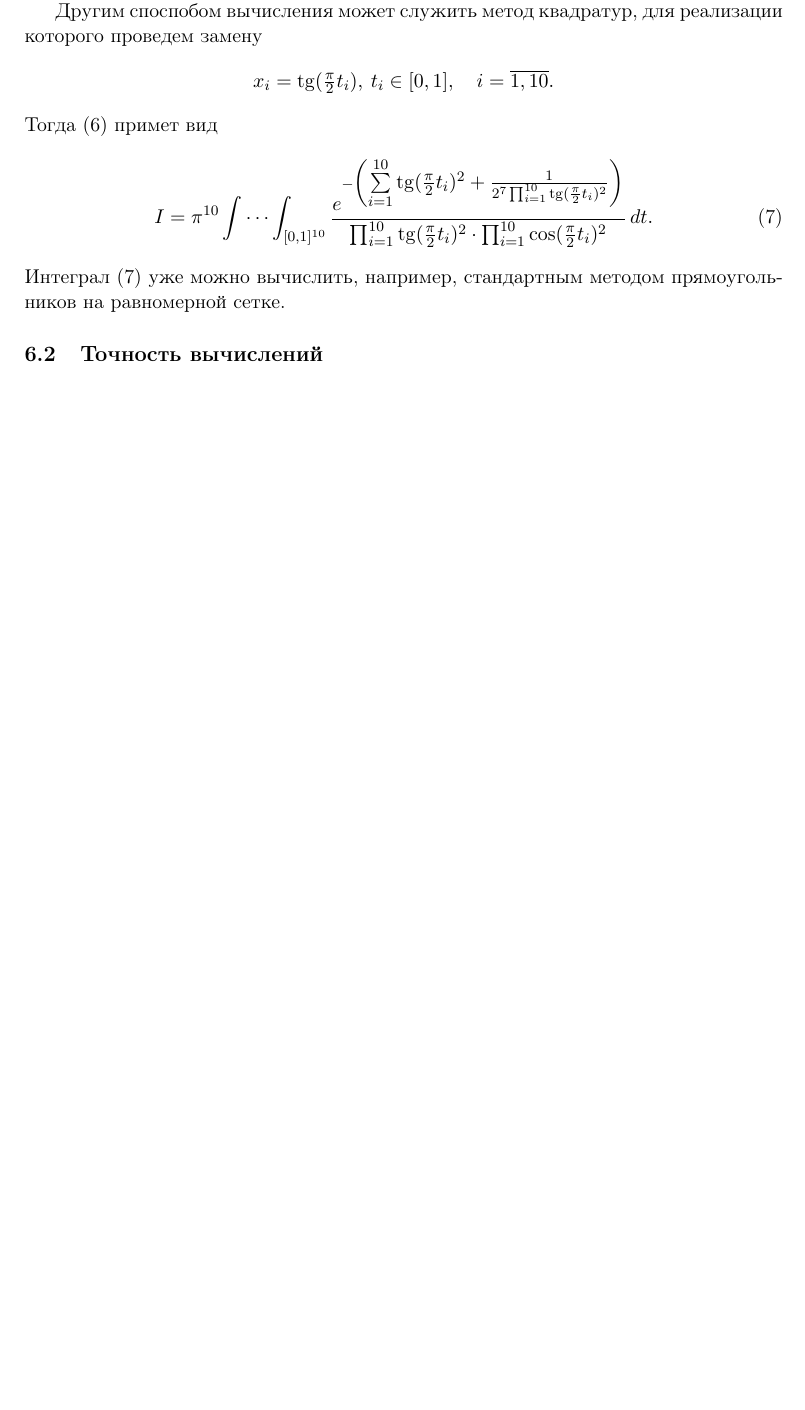
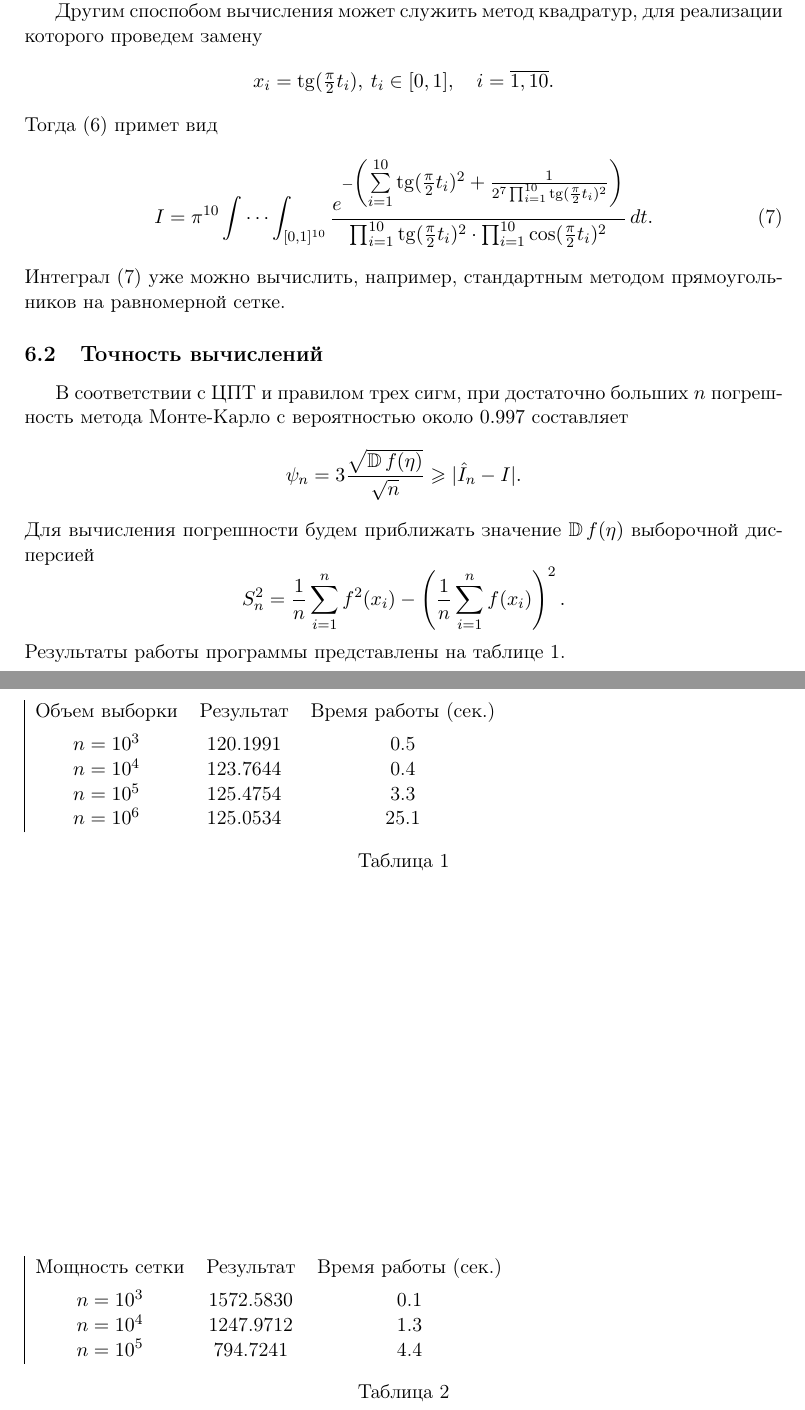
Before and after one commit to Arkadiy-Vladimirov/praktikum_7, a LaTeX document (report/report.tex, which reads report/task6.tex): part of page 20 of 21 before the commit and two parts of pages 20 and 21 of 22 after it, the two joined at a grey line, cut so that both start at the same text, the shorter picture padded with empty space. Compiled offline with pdfLaTeX.

Commit message:
#6.2 in progress...

```diff
--- a/report/task6.tex
+++ b/report/task6.tex
@@ -57,3 +57,38 @@
 	прямоугольников на равномерной сетке.
 
 \subsection{Точность вычислений}
+	В соответствии с ЦПТ и правилом трех сигм, при достаточно больших $n$
+	погрешность метода Монте-Карло с вероятностью около $0.997$ составляет
+	\begin{equation*}
+		\psi_n = 3\frac{\sqrt{\Disp{f(\eta)}}} {\sqrt{n}} \ge |\hat I_n - I|.
+	\end{equation*}
+	Для вычисления погрешности будем приближать значение $\Disp{f(\eta)}$
+	выборочной дисперсией
+	\begin{equation*}
+		S_n^2 = \frac{1}{n} \sum_{i = 1}^n f^2(x_i) - \left( \frac{1}{n}
+ \sum_{i = 1}^n f(x_i) \right)^2.
+	\end{equation*}
+	Результаты работы программы представлены на таблице \ref{tabMC}.
+
+	\begin{table}
+	\begin{tabular}{|ccc}
+		Объем выборки & Результат & Время работы (сек.) \\[5pt]
+		$n=10^3$      & 120.1991  & 0.5                 \\
+		$n=10^4$      & 123.7644  & 0.4                 \\
+		$n=10^5$      & 125.4754  & 3.3                 \\
+		$n=10^6$      & 125.0534  & 25.1                \\
+	\end{tabular}
+	\caption{}
+	\label{tabMC}
+	\end{table}
+
+	\begin{table}
+	\begin{tabular}{|ccc}
+		Мощность сетки & Результат  & Время работы (сек.) \\[5pt]
+		$n=10^3$       & 1572.5830  & 0.1                 \\
+		$n=10^4$       & 1247.9712  & 1.3                 \\
+		$n=10^5$       & 794.7241   & 4.4                 \\
+	\end{tabular}
+	\caption{}
+	\label{tabRS}
+	\end{table}
```
Also changed, not shown: report/report.pdf, 2 other files.
